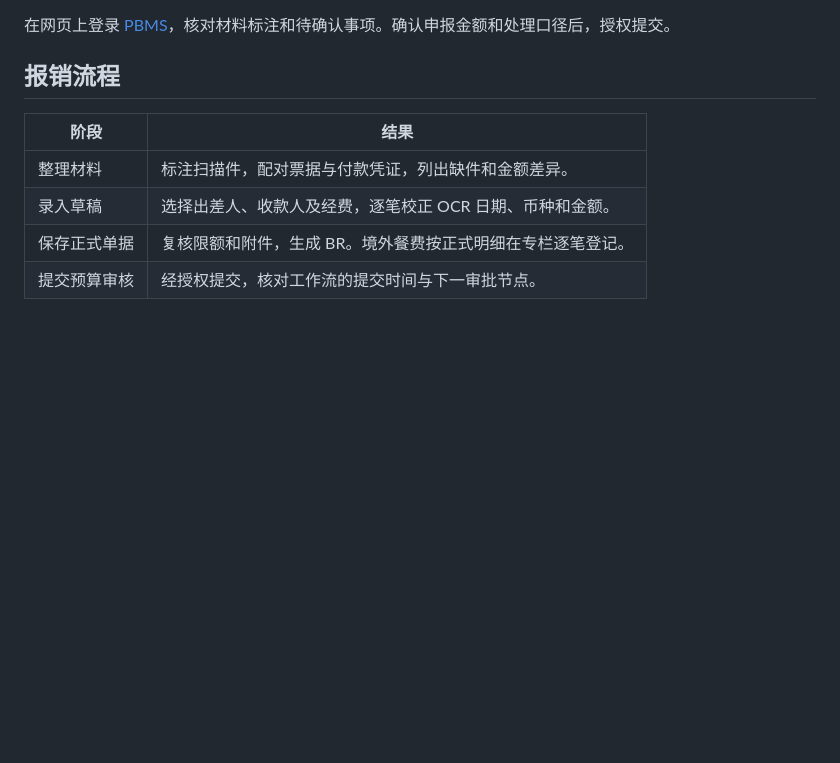
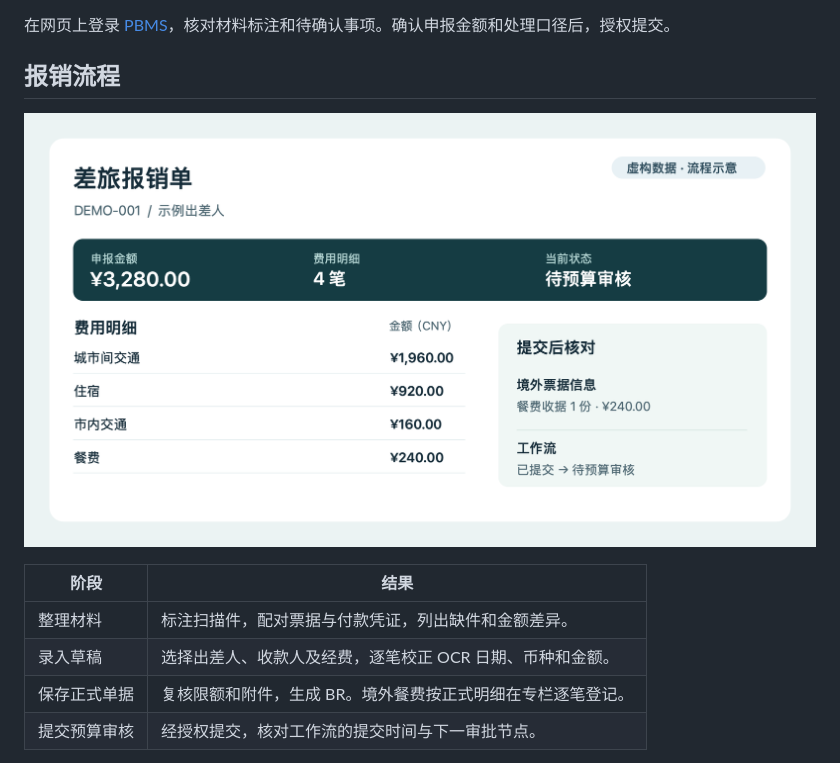
Before and after one commit to jayjunjieqiu/hkustgz-travel-reimbursement, a Markdown page: README.md, the part around one of its changes. Drawn GitHub-style; pictures changed too: docs/pbms-reimbursement-demo.png (added); blank space fills up the shorter version.

Commit message:
Add reimbursement demo and MIT badge to README

```diff
--- a/README.md
+++ b/README.md
@@ -27,6 +29,8 @@ https://github.com/jayjunjieqiu/hkustgz-travel-reimbursement
 
 ## 报销流程
 
+![虚构报销单示意，展示四笔费用、境外餐费票据与待预算审核状态](docs/pbms-reimbursement-demo.png)
+
 | 阶段 | 结果 |
 | --- | --- |
 | 整理材料 | 标注扫描件，配对票据与付款凭证，列出缺件和金额差异。 |
```
Also changed, not shown: other parts of README.md (+2 -0 lines), docs/mit-badge.png (added).
